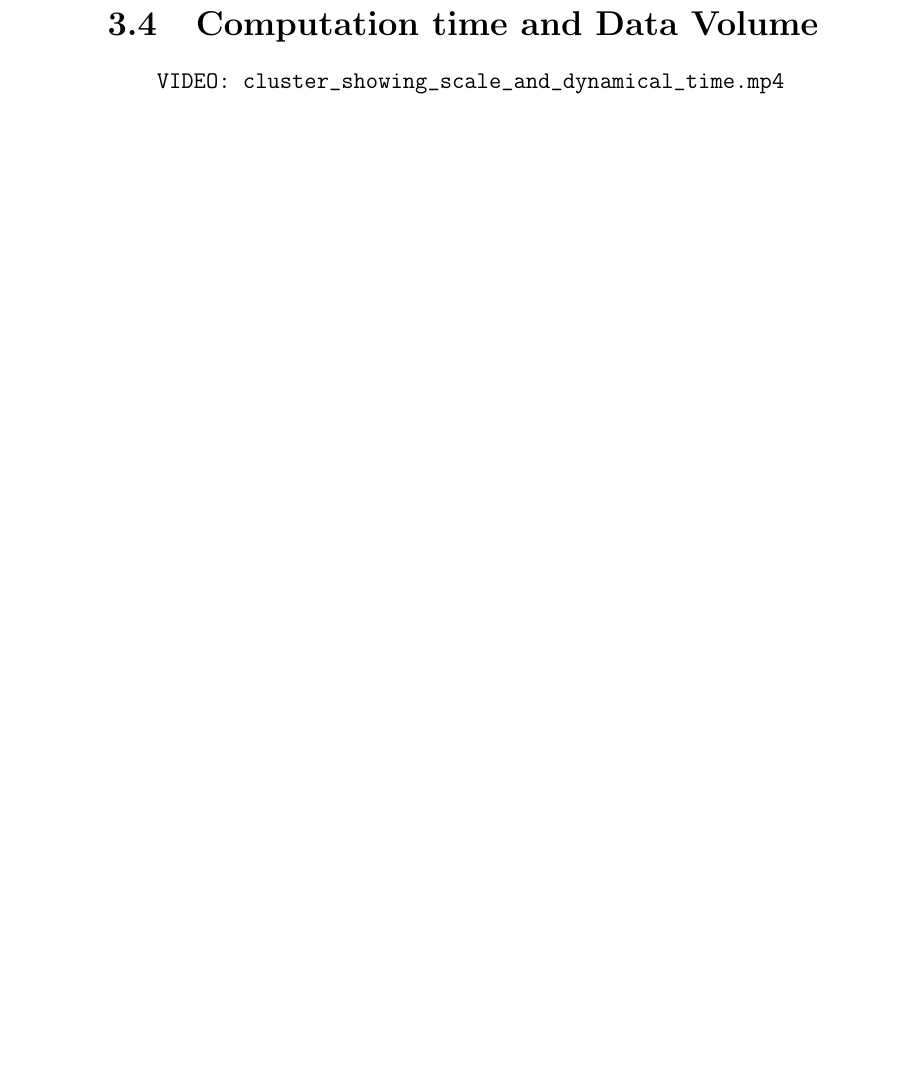
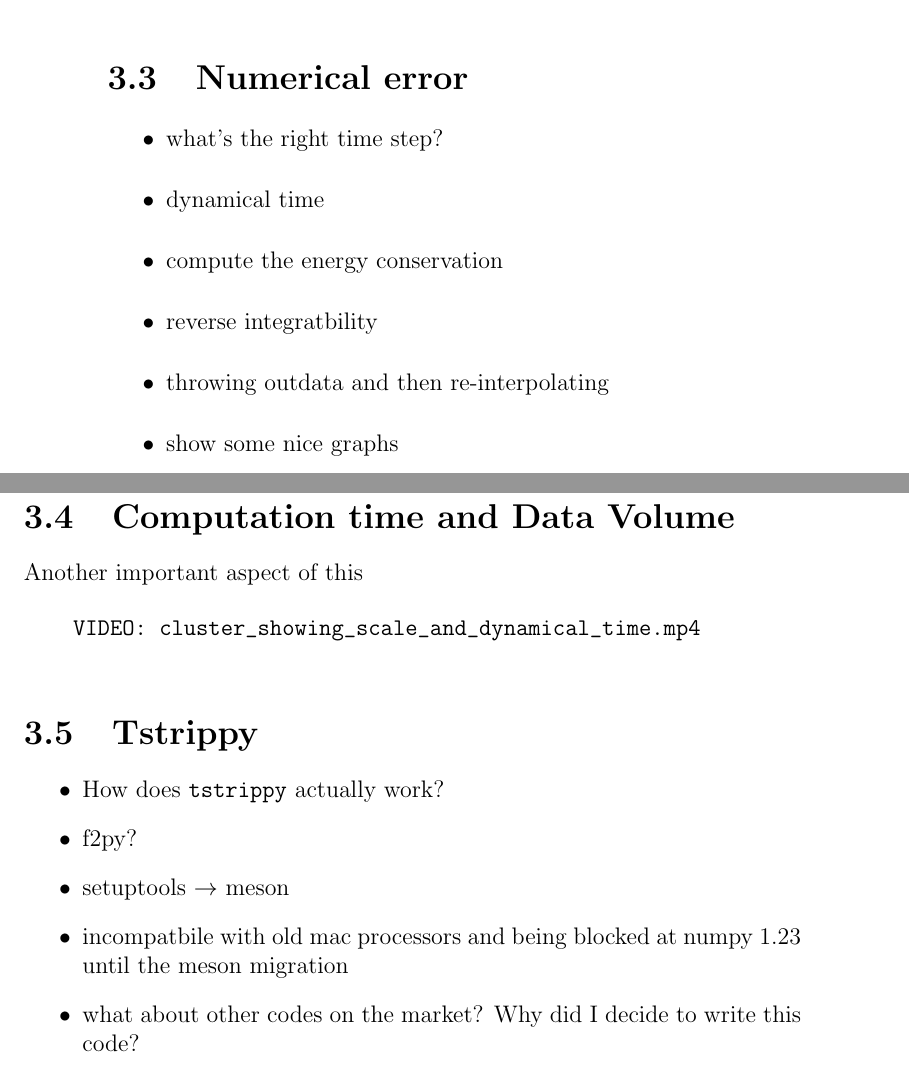
Before and after one commit to salvatore-ferrone/phd-thesis-ferrone, a LaTeX thesis (main.tex, which reads chapters/numerics.tex): part of page 80 of 88 before the commit and two parts of pages 78 and 79 of 88 after it, the two joined at a grey line, cut at the place of the change, the shorter picture padded with empty space. Compiled offline with pdfLaTeX.

Commit message:
notes for the following sections

```diff
--- a/chapters/numerics.tex
+++ b/chapters/numerics.tex
@@ -174,12 +174,34 @@ This chapter documents how I numerically solve the equations of motion, how I va
     Nonetheless, we will continue to use leapfrog as it remains a robust and efficient integrator for a wide range of astrophysical systems. Its good long-term energy behavior makes it a reasonable approximation even when the ideal assumptions are not strictly met. However, this highlights the need for careful validation: we must verify that the integration errors remain within acceptable bounds, especially in systems with non-separable or time-dependent dynamics. This validation is the subject of the next section.
 
 
+\section{Numerical error}
 
+    \begin{itemize}
+        \item what's the right time step?
+        \item dynamical time
+        \item compute the energy conservation
+        \item reverse integratbility
+        \item throwing outdata and then re-interpolating
+        \item show some nice graphs
+    \end{itemize}
 
+\section{Computation time and Data Volume}
 
+    Another important aspect of this
 
+    \begin{verbatim}
+    VIDEO: cluster_showing_scale_and_dynamical_time.mp4
+    \end{verbatim}
 
 \section{Tstrippy}
+
+    \begin{itemize}
+        \item How does \texttt{tstrippy} actually work?
+        \item f2py?
+        \item setuptools $\rightarrow$ meson
+        \item incompatbile with old mac processors and being blocked at numpy 1.23 until the meson migration
+        \item what about other codes on the market? Why did I decide to write this code?
+    \end{itemize}
 
     \citet{2018ComAC...5....2V} talks about a series of papers between a larger collaboration of people who specialize in collisional dynamics and who have performed a series of workshops together. The introduction stated that the collaboration wants to tackle many open questions regarding stellar clusters and build the necessary codes to interprete the future large quantity of data that was destined to come. It has now come since the review was 2018. An interesting point was that in general globular clusters are approximated as being orderless, i.e. isotropic but order does present itself within these stelalr systems. Another large problem is no one knows what a good set of initial conditiosn is. Unresolved binaries pose a problem because you can overestiamte the total mass of the system. If I talk about this review, I should probably discuss some of the results from the papers that is builds on or at least their techinques.
 
```
Also changed, not shown: chapters/numerics.tex (6 more changed lines), 1 other file.
